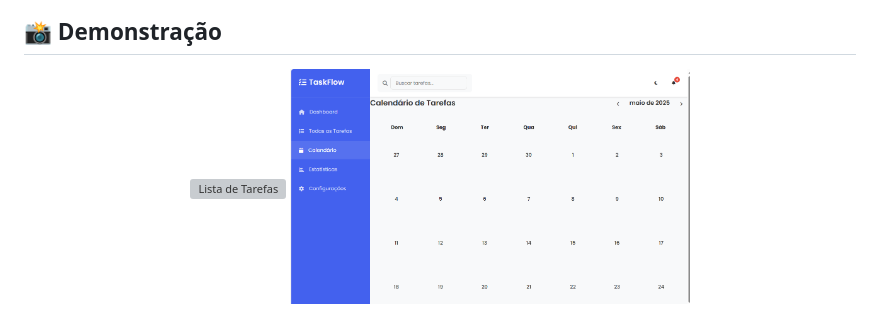
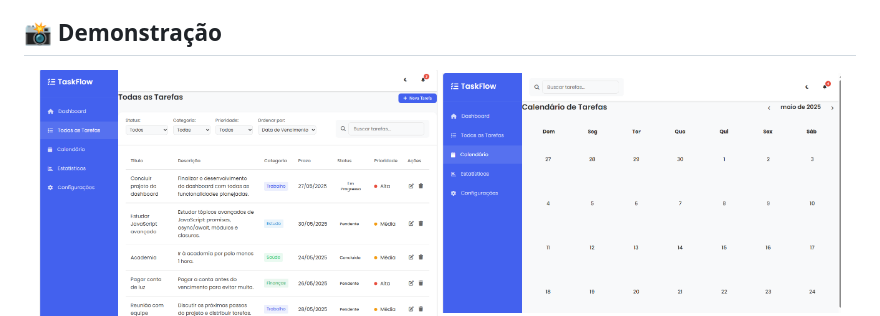
Before and after one commit to wellington-mc/taskflow, a Markdown page: README.md, the part around the change. Rendered like a GitHub page; grey boxes are pictures that could not be loaded.

Commit message:
Corrige caminho da imagem no README

```diff
--- a/README.md
+++ b/README.md
@@ -12,7 +12,7 @@ TaskFlow é um aplicativo web completo para gerenciamento de tarefas desenvolvid
 
 <div align="center">
   <div style="display: flex; justify-content: space-between; margin-bottom: 20px;">
-    <img src="assets/screenshots/lista de tarefas.PNG.png" alt="Lista de Tarefas" width="48%">
+    <img src="assets/screenshots/tarefas.PNG" alt="Lista de Tarefas" width="48%">
     <img src="assets/screenshots/calendario.PNG" alt="Visualização em Calendário" width="48%">
   </div>
   <div style="display: flex; justify-content: space-between;">
```
